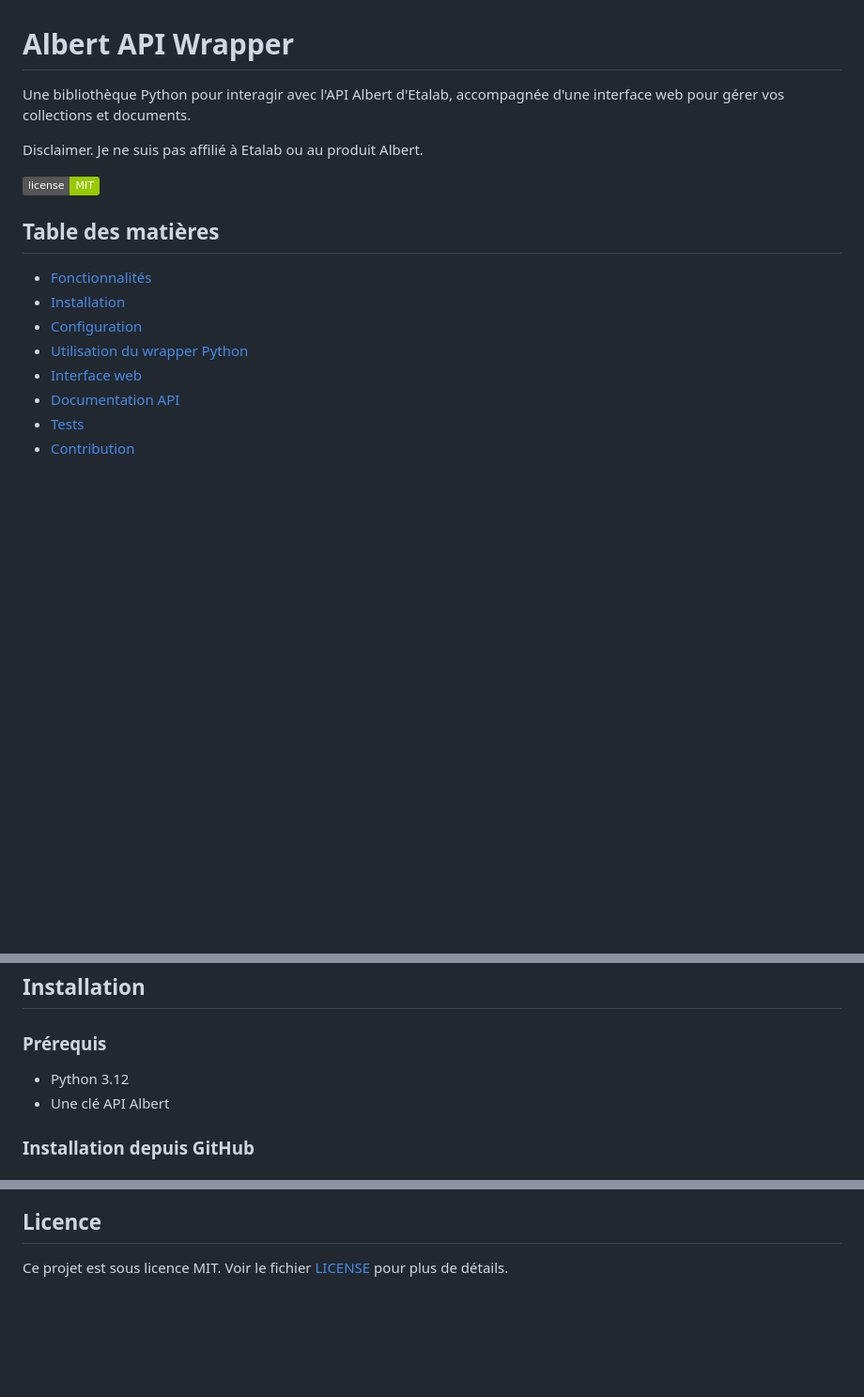
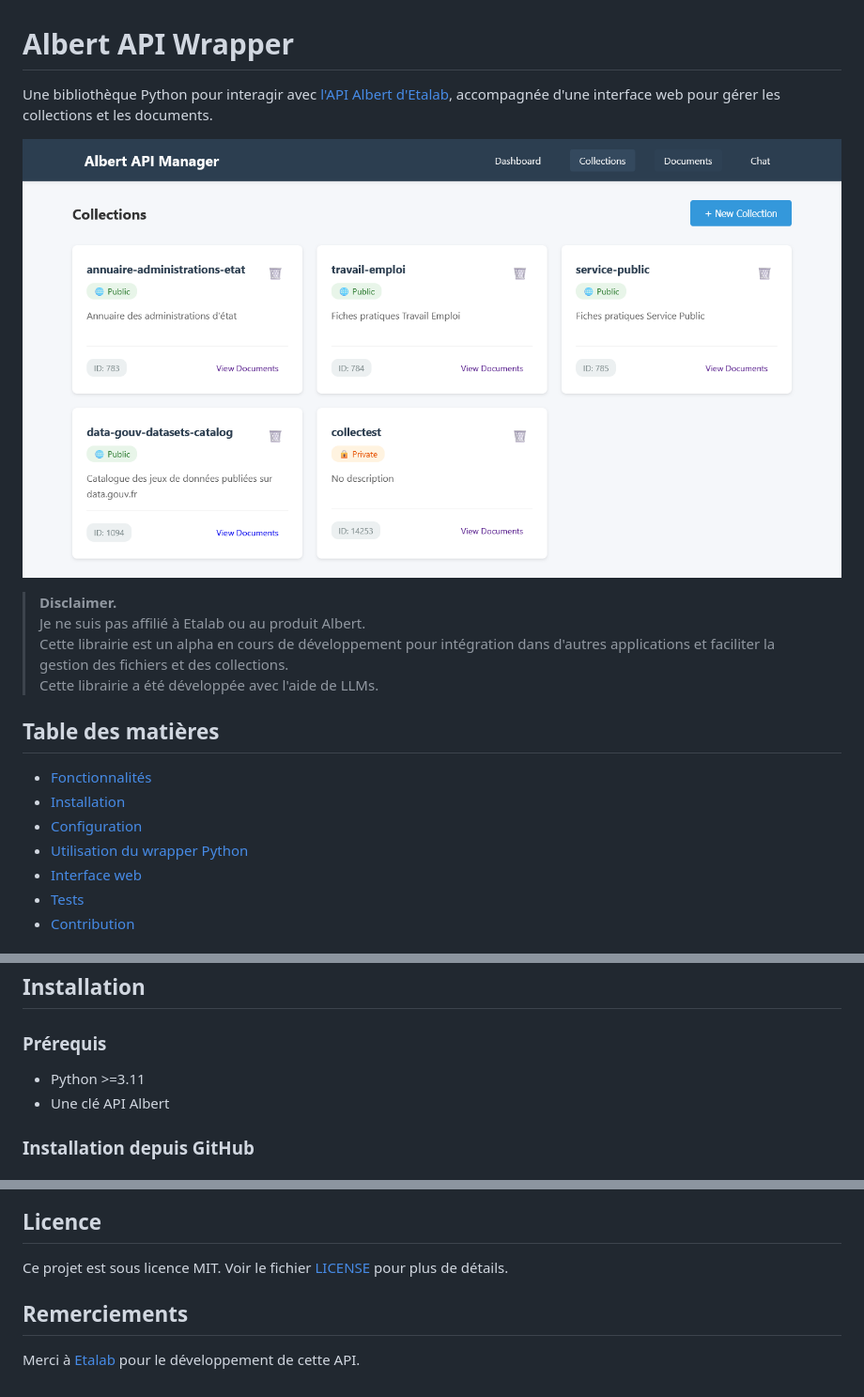
Before and after one commit to hugo-deluca/albert-api-wrapper, a Markdown page: README.md, 3 parts joined by grey strips. Shown: that part at 94% size. Drawn GitHub-style; pictures changed too: docs/img/collections.png (added); badges without logos; blank space fills up the shorter version.

Commit message:
Update readme, insertion screenshots

```diff
--- a/README.md
+++ b/README.md
@@ -1,10 +1,14 @@
 # Albert API Wrapper
 
-Une bibliothèque Python pour interagir avec l'API Albert d'Etalab, accompagnée d'une interface web pour gérer vos collections et documents.
+Une bibliothèque Python pour interagir avec [l'API Albert d'Etalab](https://albert.sites.beta.gouv.fr/), accompagnée d'une interface web pour gérer les collections et les documents.
 
-Disclaimer. Je ne suis pas affilié à Etalab ou au produit Albert.
+![docs/img/dashboard.png](docs/img/collections.png)
 
-[![License](https://img.shields.io/badge/license-MIT-green.svg)](LICENSE)
+> **Disclaimer.**
+> Je ne suis pas affilié à Etalab ou au produit Albert.
+> Cette librairie est un alpha en cours de développement pour intégration dans d'autres applications et faciliter la gestion des fichiers et des collections.
+> Cette librairie a été développée avec l'aide de LLMs.
+
 
 ## Table des matières
 
@@ -13,7 +17,6 @@ Disclaimer. Je ne suis pas affilié à Etalab ou au produit Albert.
 - [Configuration](#configuration)
 - [Utilisation du wrapper Python](#utilisation-du-wrapper-python)
 - [Interface web](#interface-web)
-- [Documentation API](#documentation-api)
 - [Tests](#tests)
 - [Contribution](#contribution)
 
@@ -39,7 +42,7 @@ Disclaimer. Je ne suis pas affilié à Etalab ou au produit Albert.
 
 ### Prérequis
 
-- Python 3.12
+- Python >=3.11
 - Une clé API Albert
 
 ### Installation depuis GitHub
@@ -425,3 +426,7 @@ config = APIConfig(
 ## Licence
 
 Ce projet est sous licence MIT. Voir le fichier [LICENSE](LICENSE) pour plus de détails.
+
+## Remerciements
+
+Merci à [Etalab](https://etalab.gouv.fr) pour le développement de cette API.
```
Also changed, not shown: other parts of README.md (+5 -7 lines), docs/img/chat.png (added), docs/img/dashboard.png (added), docs/img/documents.png (added).
